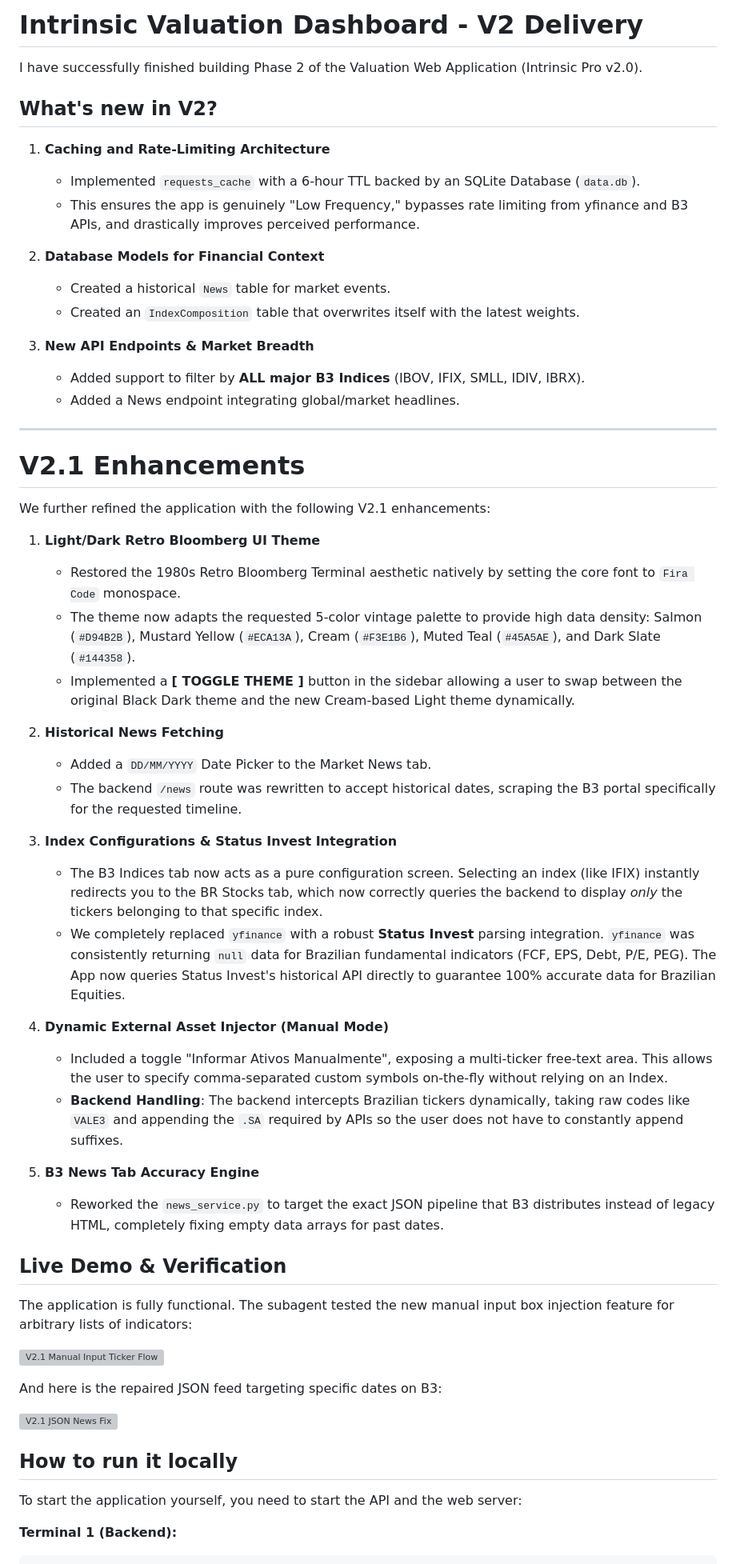
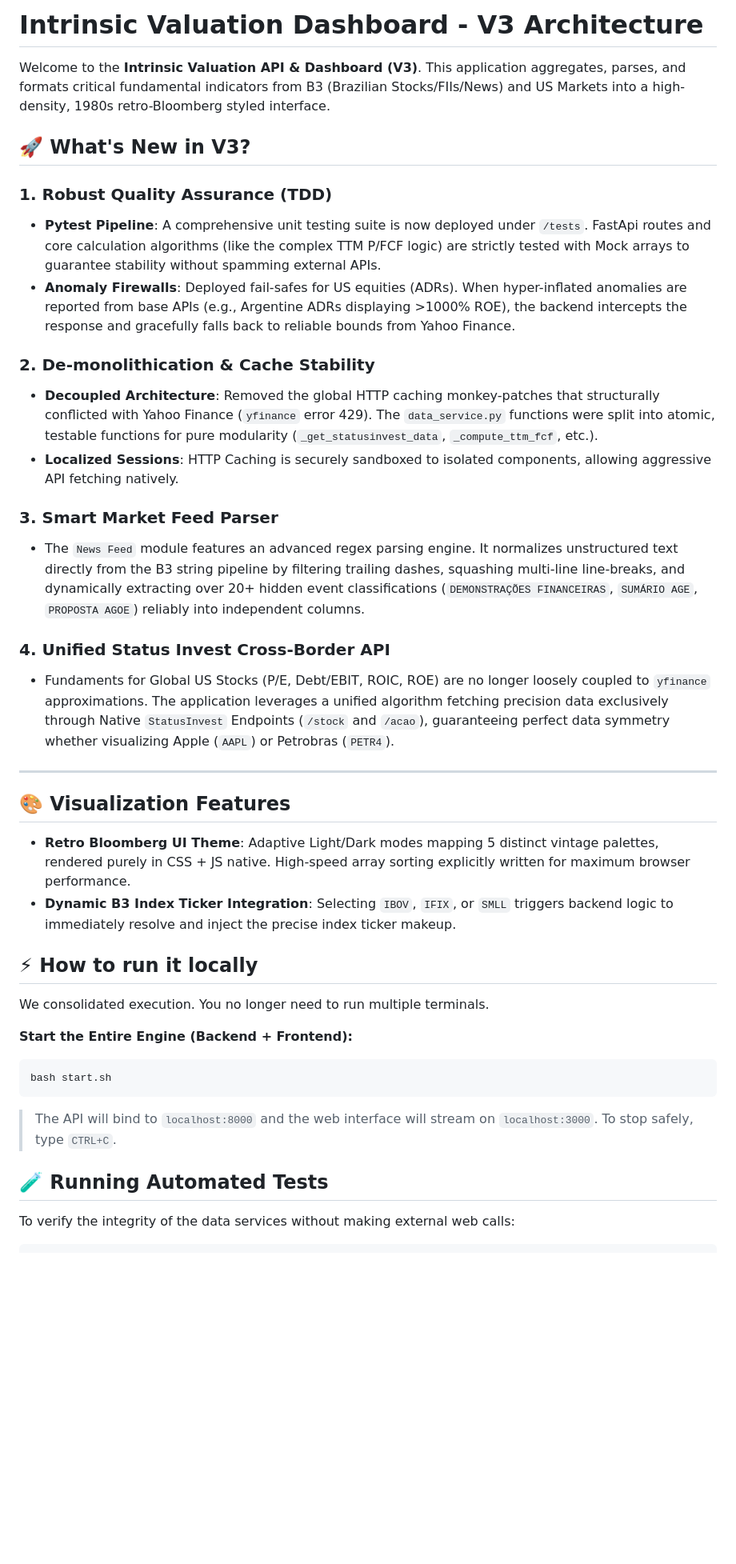
Before and after one commit to gguillaux/intrinsic, a Markdown page: README.md, the part around one of its changes. Shown at 80% size. Rendered like a GitHub page; blank space fills up the shorter version; grey boxes are pictures that could not be loaded.

Commit message:
Docs: Complete modernization of README to V3 covering the Pytest integration, Anomaly Firewall, decouple cache, and universal Status Invest parsing instructions

````diff
--- a/README.md
+++ b/README.md
@@ -1,57 +1,41 @@
-# Intrinsic Valuation Dashboard - V2 Delivery
+# Intrinsic Valuation Dashboard - V3 Architecture
 
-I have successfully finished building Phase 2 of the Valuation Web Application (Intrinsic Pro v2.0).
+Welcome to the **Intrinsic Valuation API & Dashboard (V3)**. This application aggregates, parses, and formats critical fundamental indicators from B3 (Brazilian Stocks/FIIs/News) and US Markets into a high-density, 1980s retro-Bloomberg styled interface.
 
-## What's new in V2?
-1. **Caching and Rate-Limiting Architecture**
-   - Implemented `requests_cache` with a 6-hour TTL backed by an SQLite Database (`data.db`).
-   - This ensures the app is genuinely "Low Frequency," bypasses rate limiting from yfinance and B3 APIs, and drastically improves perceived performance.
+## 🚀 What's New in V3?
 
-2. **Database Models for Financial Context**
-   - Created a historical `News` table for market events.
-   - Created an `IndexComposition` table that overwrites itself with the latest weights.
+### 1. Robust Quality Assurance (TDD)
+- **Pytest Pipeline**: A comprehensive unit testing suite is now deployed under `/tests`. FastApi routes and core calculation algorithms (like the complex TTM P/FCF logic) are strictly tested with Mock arrays to guarantee stability without spamming external APIs.
+- **Anomaly Firewalls**: Deployed fail-safes for US equities (ADRs). When hyper-inflated anomalies are reported from base APIs (e.g., Argentine ADRs displaying >1000% ROE), the backend intercepts the response and gracefully falls back to reliable bounds from Yahoo Finance.
 
-3. **New API Endpoints & Market Breadth**
-   - Added support to filter by **ALL major B3 Indices** (IBOV, IFIX, SMLL, IDIV, IBRX).
-   - Added a News endpoint integrating global/market headlines.
+### 2. De-monolithication & Cache Stability
+- **Decoupled Architecture**: Removed the global HTTP caching monkey-patches that structurally conflicted with Yahoo Finance (`yfinance` error 429). The `data_service.py` functions were split into atomic, testable functions for pure modularity (`_get_statusinvest_data`, `_compute_ttm_fcf`, etc.).
+- **Localized Sessions**: HTTP Caching is securely sandboxed to isolated components, allowing aggressive API fetching natively.
+
+### 3. Smart Market Feed Parser
+- The `News Feed` module features an advanced regex parsing engine. It normalizes unstructured text directly from the B3 string pipeline by filtering trailing dashes, squashing multi-line line-breaks, and dynamically extracting over 20+ hidden event classifications (`DEMONSTRAÇÕES FINANCEIRAS`, `SUMÁRIO AGE`, `PROPOSTA AGOE`) reliably into independent columns.
+
+### 4. Unified Status Invest Cross-Border API
+- Fundaments for Global US Stocks (P/E, Debt/EBIT, ROIC, ROE) are no longer loosely coupled to `yfinance` approximations. The application leverages a unified algorithm fetching precision data exclusively through Native `StatusInvest` Endpoints (`/stock` and `/acao`), guaranteeing perfect data symmetry whether visualizing Apple (`AAPL`) or Petrobras (`PETR4`).
 
 ---
 
-# V2.1 Enhancements
+## 🎨 Visualization Features
 
-We further refined the application with the following V2.1 enhancements:
+- **Retro Bloomberg UI Theme**: Adaptive Light/Dark modes mapping 5 distinct vintage palettes, rendered purely in CSS + JS native. High-speed array sorting explicitly written for maximum browser performance.
+- **Dynamic B3 Index Ticker Integration**: Selecting `IBOV`, `IFIX`, or `SMLL` triggers backend logic to immediately resolve and inject the precise index ticker makeup.
 
-1. **Light/Dark Retro Bloomberg UI Theme**
-   - Restored the 1980s Retro Bloomberg Terminal aesthetic natively by setting the core font to `Fira Code` monospace.
-   - The theme now adapts the requested 5-color vintage palette to provide high data density: Salmon (`#D94B2B`), Mustard Yellow (`#ECA13A`), Cream (`#F3E1B6`), Muted Teal (`#45A5AE`), and Dark Slate (`#144358`).
-   - Implemented a **[ TOGGLE THEME ]** button in the sidebar allowing a user to swap between the original Black Dark theme and the new Cream-based Light theme dynamically.
+## ⚡ How to run it locally
 
-2. **Historical News Fetching**
-   - Added a `DD/MM/YYYY` Date Picker to the Market News tab.
-   - The backend `/news` route was rewritten to accept historical dates, scraping the B3 portal specifically for the requested timeline.
+We consolidated execution. You no longer need to run multiple terminals.
 
-3. **Index Configurations & Status Invest Integration**
-   - The B3 Indices tab now acts as a pure configuration screen. Selecting an index (like IFIX) instantly redirects you to the BR Stocks tab, which now correctly queries the backend to display *only* the tickers belonging to that specific index.
-   - We completely replaced `yfinance` with a robust **Status Invest** parsing integration. `yfinance` was consistently returning `null` data for Brazilian fundamental indicators (FCF, EPS, Debt, P/E, PEG). The App now queries Status Invest's historical API directly to guarantee 100% accurate data for Brazilian Equities.
+**Start the Entire Engine (Backend + Frontend):**
+```bash
+bash start.sh
+```
+> The API will bind to `localhost:8000` and the web interface will stream on `localhost:3000`. To stop safely, type `CTRL+C`.
 
-4. **Dynamic External Asset Injector (Manual Mode)**
-   - Included a toggle "Informar Ativos Manualmente", exposing a multi-ticker free-text area. This allows the user to specify comma-separated custom symbols on-the-fly without relying on an Index.
-   - **Backend Handling**: The backend intercepts Brazilian tickers dynamically, taking raw codes like `VALE3` and appending the `.SA` required by APIs so the user does not have to constantly append suffixes.
+## 🧪 Running Automated Tests
 
-5. **B3 News Tab Accuracy Engine**
-   - Reworked the `news_service.py` to target the exact JSON pipeline that B3 distributes instead of legacy HTML, completely fixing empty data arrays for past dates.
-
-## Live Demo & Verification
-The application is fully functional. The subagent tested the new manual input box injection feature for arbitrary lists of indicators:
-
-![V2.1 Manual Input Ticker Flow](/home/ggx/.gemini/antigravity/brain/74bd31ec-d161-45ea-97dc-22eb0e5b1dd9/manual_ticker_test_1773632460152.webp)
-
-And here is the repaired JSON feed targeting specific dates on B3:
-
-![V2.1 JSON News Fix](/home/ggx/.gemini/antigravity/brain/74bd31ec-d161-45ea-97dc-22eb0e5b1dd9/news_json_test_1773633100893.webp)
-
-## How to run it locally
-To start the application yourself, you need to start the API and the web server:
-
-**Terminal 1 (Backend):**
+To verify the integrity of the data services without making external web calls:
 ```bash
````
Also changed, not shown: other parts of README.md (+3 -9 lines).
